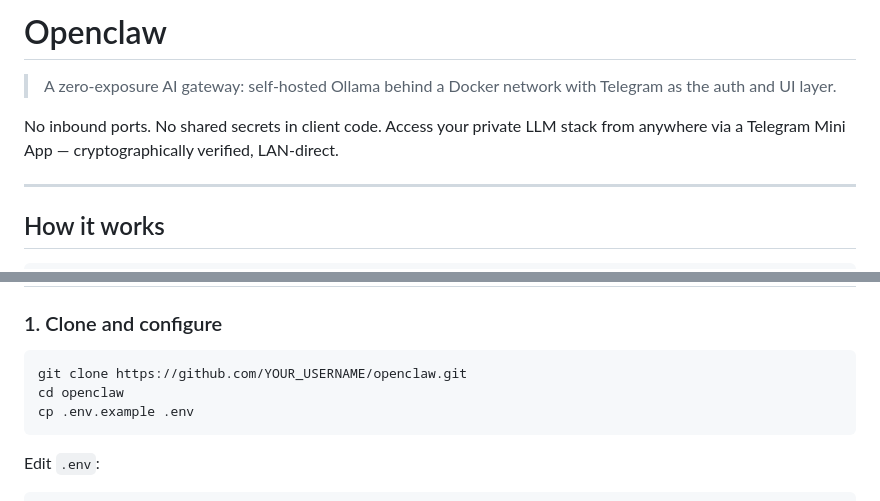
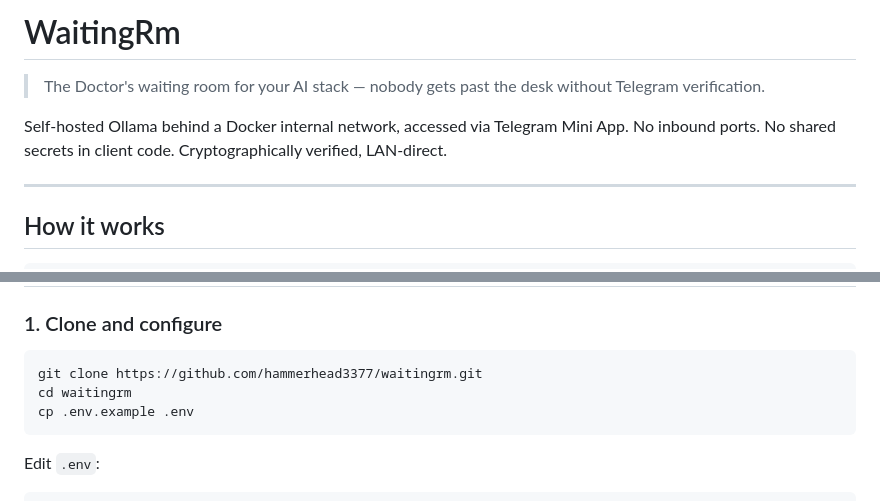
Before and after one commit to hammerhead3377/waitingrm, a Markdown page: README.md, 2 parts joined by grey strips. Rendered like a GitHub page.

Commit message:
Rename project to WaitingRm
Co-Authored-By: Claude Sonnet 4.6 <noreply@anthropic.com>

````diff
--- a/README.md
+++ b/README.md
@@ -1,8 +1,8 @@
-# Openclaw
+# WaitingRm
 
-> A zero-exposure AI gateway: self-hosted Ollama behind a Docker network with Telegram as the auth and UI layer.
+> The Doctor's waiting room for your AI stack — nobody gets past the desk without Telegram verification.
 
-No inbound ports. No shared secrets in client code. Access your private LLM stack from anywhere via a Telegram Mini App — cryptographically verified, LAN-direct.
+Self-hosted Ollama behind a Docker internal network, accessed via Telegram Mini App. No inbound ports. No shared secrets in client code. Cryptographically verified, LAN-direct.
 
 ---
 
@@ -58,8 +58,8 @@ No inbound ports. No shared secrets in client code. Access your private LLM stac
 ### 1. Clone and configure
 
 ```bash
-git clone https://github.com/YOUR_USERNAME/openclaw.git
-cd openclaw
+git clone https://github.com/hammerhead3377/waitingrm.git
+cd waitingrm
 cp .env.example .env
 ```
 
````
